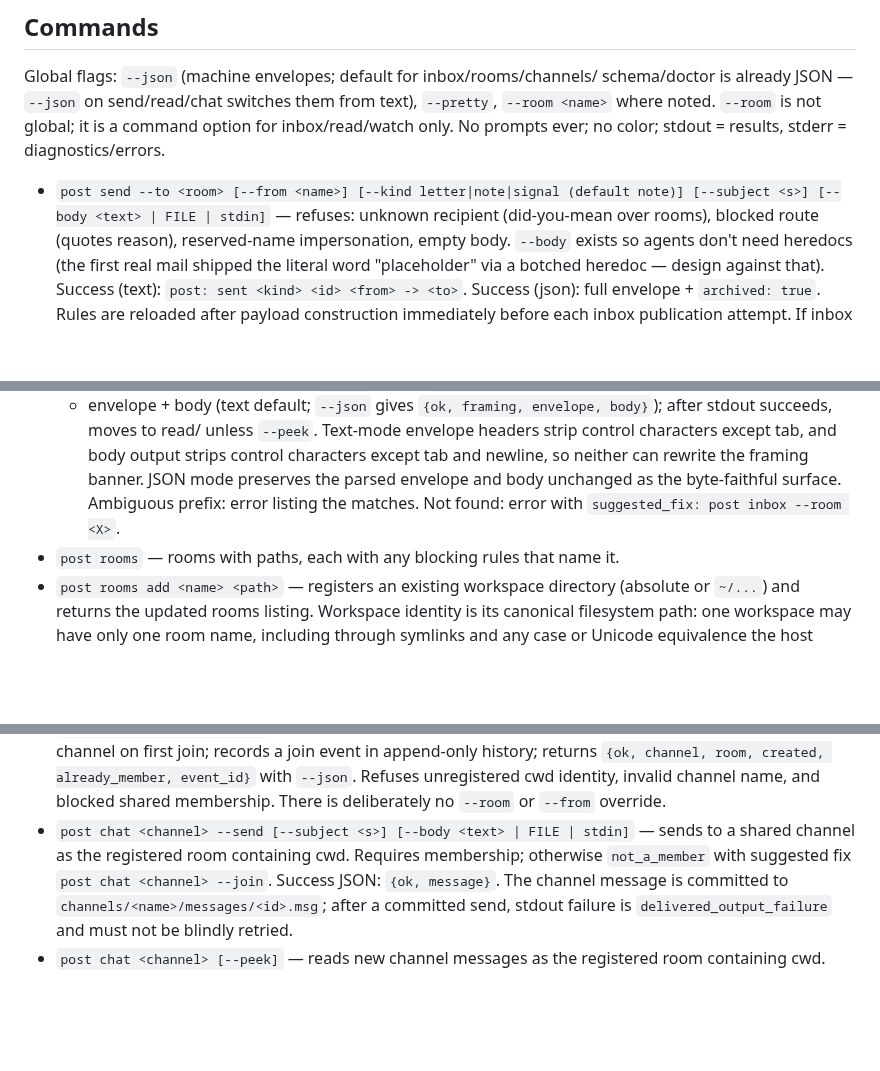
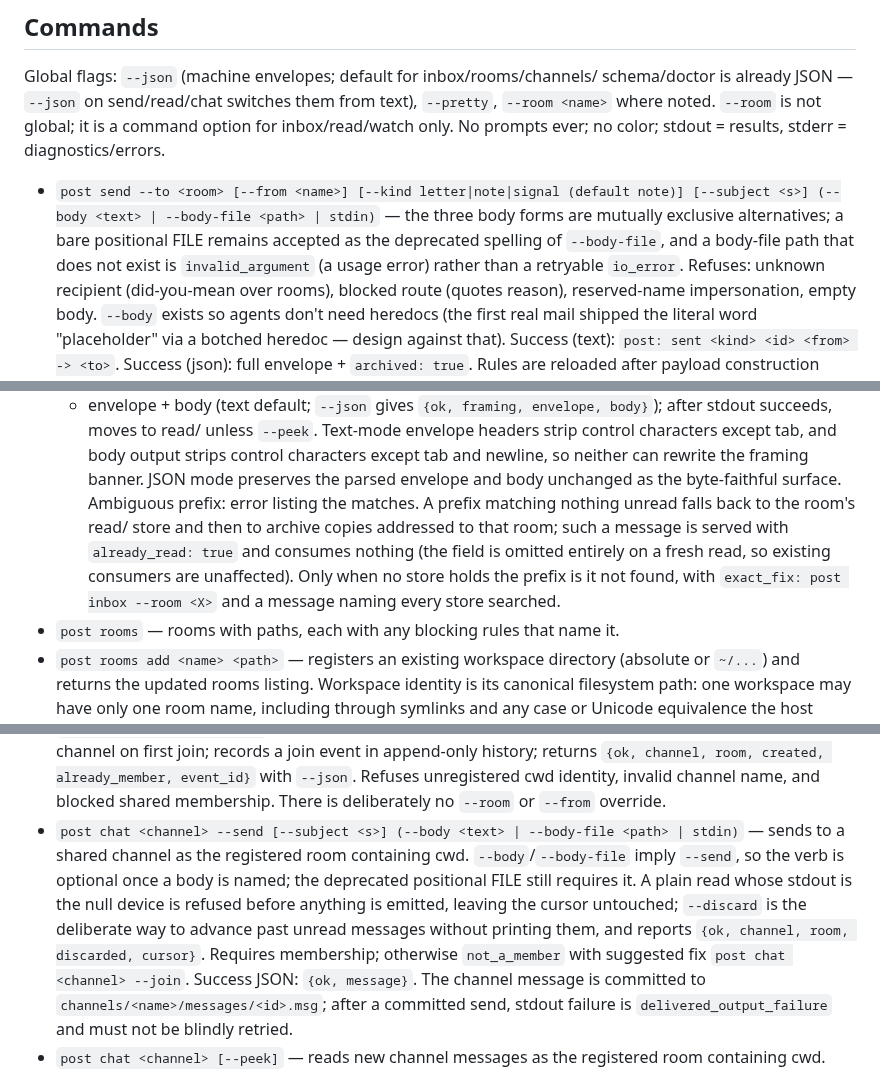
Before and after one commit to treygoff24/post, a Markdown page: CONTRACT.md, 3 parts joined by grey strips. Rendered like a GitHub page; blank space fills up the shorter version.

Commit message:
post: document the body-input and read-fallback contract
Records the surface the previous commit implemented: the three body forms are mutually exclusive alternatives with `--body-file` as the explicit path spelling, a bare positional FILE stays accepted as its deprecated form, and `--body`/`--body-file` imply `--send` so the verb is no longer required for the spelling every error message suggests.

Also documents the read fallback and its compatibility guarantee: an already-consumed message is served from the read store or archive with `already_read: true`, and that field is omitted entirely on a fresh read, so existing consumers see no change.

Claude-Session: https://claude.ai/code/session_011hNinmmp7Mb1TwcUr6hJRx

```diff
--- a/CONTRACT.md
+++ b/CONTRACT.md
@@ -89,7 +89,11 @@ command option for inbox/read/watch only. No prompts ever; no color; stdout =
 results, stderr = diagnostics/errors.
 
 - `post send --to <room> [--from <name>] [--kind letter|note|signal (default
-  note)] [--subject <s>] [--body <text> | FILE | stdin]` — refuses: unknown
+  note)] [--subject <s>] (--body <text> | --body-file <path> | stdin)` — the
+  three body forms are mutually exclusive alternatives; a bare positional FILE
+  remains accepted as the deprecated spelling of `--body-file`, and a
+  body-file path that does not exist is `invalid_argument` (a usage error)
+  rather than a retryable `io_error`. Refuses: unknown
   recipient (did-you-mean over rooms), blocked route (quotes reason),
   reserved-name impersonation, empty body. `--body` exists so agents don't
   need heredocs (the first real mail shipped the literal word "placeholder"
@@ -111,7 +115,12 @@ results, stderr = diagnostics/errors.
   control characters except tab and newline, so neither can rewrite the
   framing banner. JSON mode preserves the parsed envelope and body unchanged
   as the byte-faithful surface. Ambiguous prefix: error listing
-  the matches. Not found: error with `suggested_fix: post inbox --room <X>`.
+  the matches. A prefix matching nothing unread falls back to the room's read/
+  store and then to archive copies addressed to that room; such a message is
+  served with `already_read: true` and consumes nothing (the field is omitted
+  entirely on a fresh read, so existing consumers are unaffected). Only when
+  no store holds the prefix is it not found, with `exact_fix: post inbox
+  --room <X>` and a message naming every store searched.
 - `post rooms` — rooms with paths, each with any blocking rules that name it.
 - `post rooms add <name> <path>` — registers an existing workspace directory
   (absolute or `~/...`) and returns the updated rooms listing. Workspace
@@ -139,8 +148,14 @@ results, stderr = diagnostics/errors.
   event_id}` with `--json`. Refuses unregistered cwd identity, invalid channel
   name, and blocked shared membership. There is deliberately no `--room` or
   `--from` override.
-- `post chat <channel> --send [--subject <s>] [--body <text> | FILE | stdin]`
-  — sends to a shared channel as the registered room containing cwd. Requires
+- `post chat <channel> --send [--subject <s>] (--body <text> | --body-file
+  <path> | stdin)` — sends to a shared channel as the registered room
+  containing cwd. `--body`/`--body-file` imply `--send`, so the verb is
+  optional once a body is named; the deprecated positional FILE still requires
+  it. A plain read whose stdout is the null device is refused before anything
+  is emitted, leaving the cursor untouched; `--discard` is the deliberate way
+  to advance past unread messages without printing them, and reports
+  `{ok, channel, room, discarded, cursor}`. Requires
   membership; otherwise `not_a_member` with suggested fix `post chat <channel>
   --join`. Success JSON: `{ok, message}`. The channel message is committed to
   `channels/<name>/messages/<id>.msg`; after a committed send, stdout failure
```
